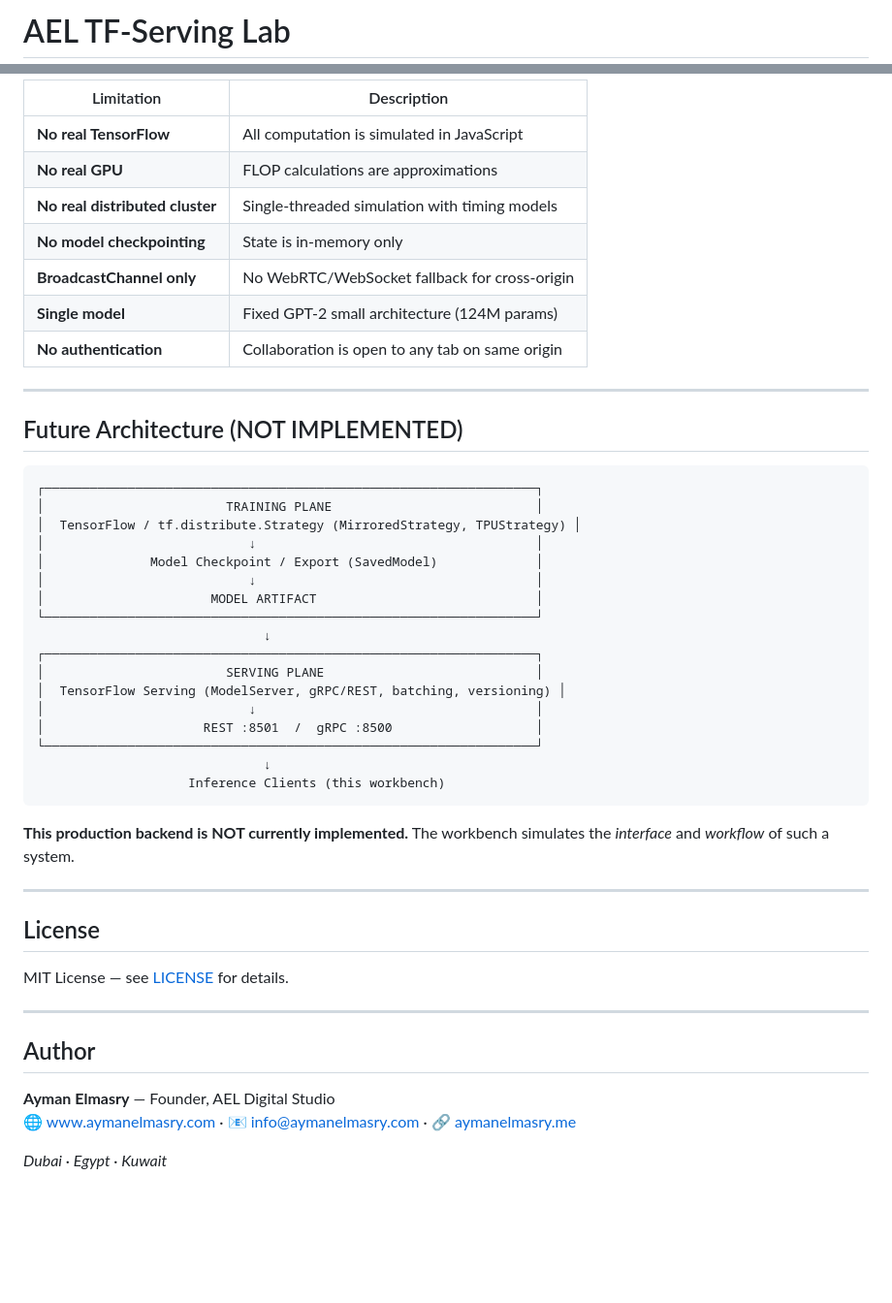
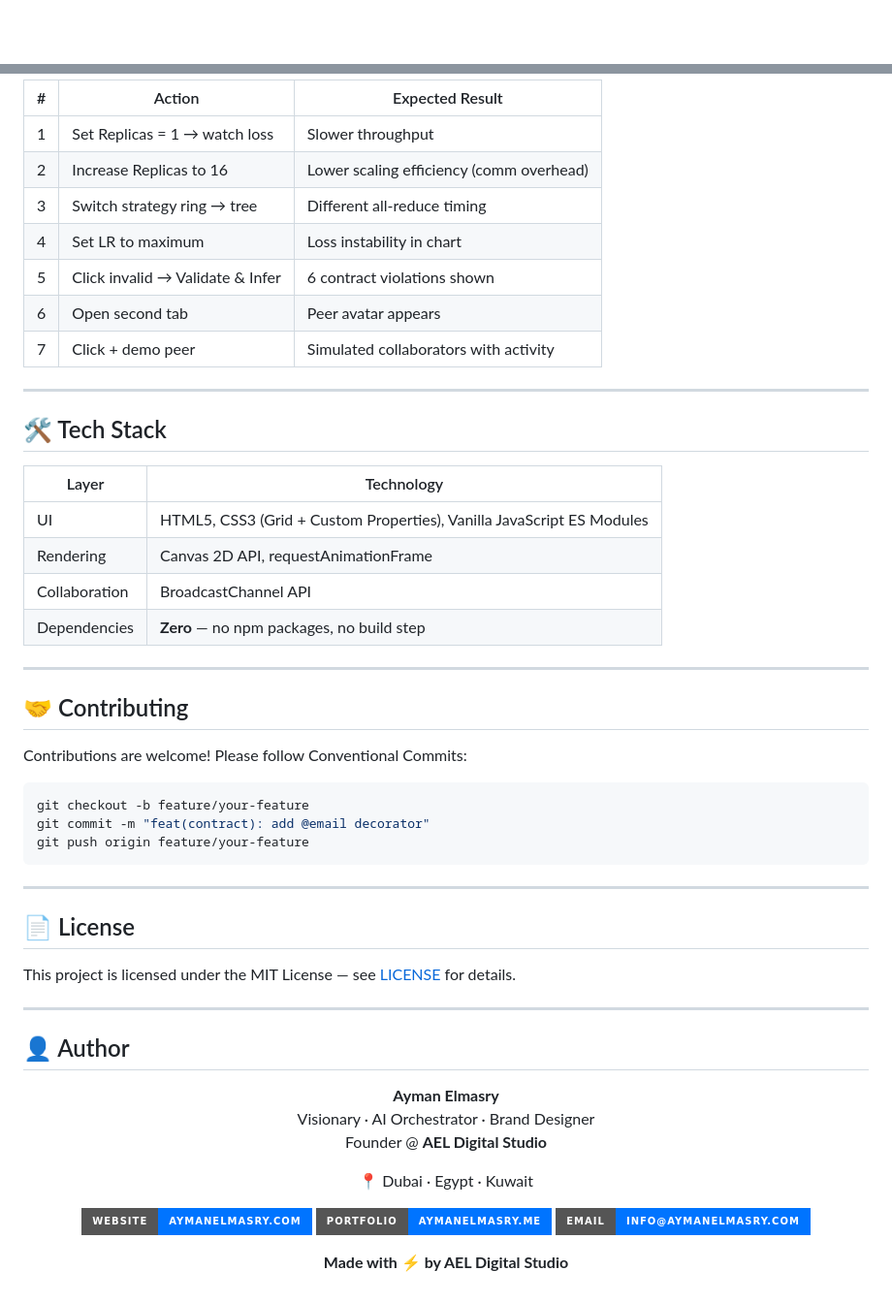
Before and after one commit to aymanelmasryael/tf-serving-lab, a Markdown page: README.md, 2 parts joined by grey strips. Shown at 97% size. Drawn GitHub-style; badges without logos; blank space fills up the shorter version.

Commit message:
feat: update README with logo, badges, and structured documentation

````diff
--- a/README.md
+++ b/README.md
@@ -1,2 +1,2 @@
-# AEL TF-Serving Lab
+<div align="center">
 
@@ -240,51 +147,63 @@ tf-serving-lab/
 
-| Limitation | Description |
-|------------|-------------|
-| **No real TensorFlow** | All computation is simulated in JavaScript |
-| **No real GPU** | FLOP calculations are approximations |
-| **No real distributed cluster** | Single-threaded simulation with timing models |
-| **No model checkpointing** | State is in-memory only |
-| **BroadcastChannel only** | No WebRTC/WebSocket fallback for cross-origin |
-| **Single model** | Fixed GPT-2 small architecture (124M params) |
-| **No authentication** | Collaboration is open to any tab on same origin |
+| # | Action | Expected Result |
+|---|--------|-----------------|
+| 1 | Set Replicas = 1 → watch loss | Slower throughput |
+| 2 | Increase Replicas to 16 | Lower scaling efficiency (comm overhead) |
+| 3 | Switch strategy ring → tree | Different all-reduce timing |
+| 4 | Set LR to maximum | Loss instability in chart |
+| 5 | Click invalid → Validate & Infer | 6 contract violations shown |
+| 6 | Open second tab | Peer avatar appears |
+| 7 | Click + demo peer | Simulated collaborators with activity |
 
 ---
 
-## Future Architecture (NOT IMPLEMENTED)
+## 🛠️ Tech Stack
 
-```
-┌─────────────────────────────────────────────────────────────────┐
-│                        TRAINING PLANE                           │
-│  TensorFlow / tf.distribute.Strategy (MirroredStrategy, TPUStrategy) │
-│                           ↓                                     │
-│              Model Checkpoint / Export (SavedModel)             │
-│                           ↓                                     │
-│                      MODEL ARTIFACT                             │
-└─────────────────────────────────────────────────────────────────┘
-                              ↓
-┌─────────────────────────────────────────────────────────────────┐
-│                        SERVING PLANE                            │
-│  TensorFlow Serving (ModelServer, gRPC/REST, batching, versioning) │
-│                           ↓                                     │
-│                     REST :8501  /  gRPC :8500                   │
-└─────────────────────────────────────────────────────────────────┘
-                              ↓
-                    Inference Clients (this workbench)
-```
-
-**This production backend is NOT currently implemented.** The workbench simulates the *interface* and *workflow* of such a system.
+| Layer | Technology |
+|-------|------------|
+| UI | HTML5, CSS3 (Grid + Custom Properties), Vanilla JavaScript ES Modules |
+| Rendering | Canvas 2D API, requestAnimationFrame |
+| Collaboration | BroadcastChannel API |
+| Dependencies | **Zero** — no npm packages, no build step |
 
 ---
 
-## License
+## 🤝 Contributing
 
-MIT License — see [LICENSE](LICENSE) for details.
+Contributions are welcome! Please follow Conventional Commits:
+
+```bash
+git checkout -b feature/your-feature
+git commit -m "feat(contract): add @email decorator"
+git push origin feature/your-feature
+```
 
 ---
 
-## Author
+## 📄 License
 
-**Ayman Elmasry** — Founder, AEL Digital Studio
-🌐 [www.aymanelmasry.com](https://www.aymanelmasry.com/) · 📧 [info@aymanelmasry.com](mailto:info@aymanelmasry.com) · 🔗 [aymanelmasry.me](https://aymanelmasry.me/)
+This project is licensed under the MIT License — see [LICENSE](LICENSE) for details.
 
-*Dubai · Egypt · Kuwait*
+---
+
+## 👤 Author
+
+<div align="center">
+
+**Ayman Elmasry**
+Visionary · AI Orchestrator · Brand Designer
+Founder @ **AEL Digital Studio**
+
+📍 Dubai · Egypt · Kuwait
+
+[![Website](https://img.shields.io/badge/Website-aymanelmasry.com-0074FF?style=for-the-badge)](https://www.aymanelmasry.com/)
+[![Portfolio](https://img.shields.io/badge/Portfolio-aymanelmasry.me-0074FF?style=for-the-badge)](https://aymanelmasry.me/)
+[![Email](https://img.shields.io/badge/Email-info@aymanelmasry.com-0074FF?style=for-the-badge)](mailto:info@aymanelmasry.com)
+
+</div>
+
+<div align="center">
+
+**Made with ⚡ by AEL Digital Studio**
+
+</div>
````
Also changed, not shown: other parts of README.md (+102 -195 lines).
